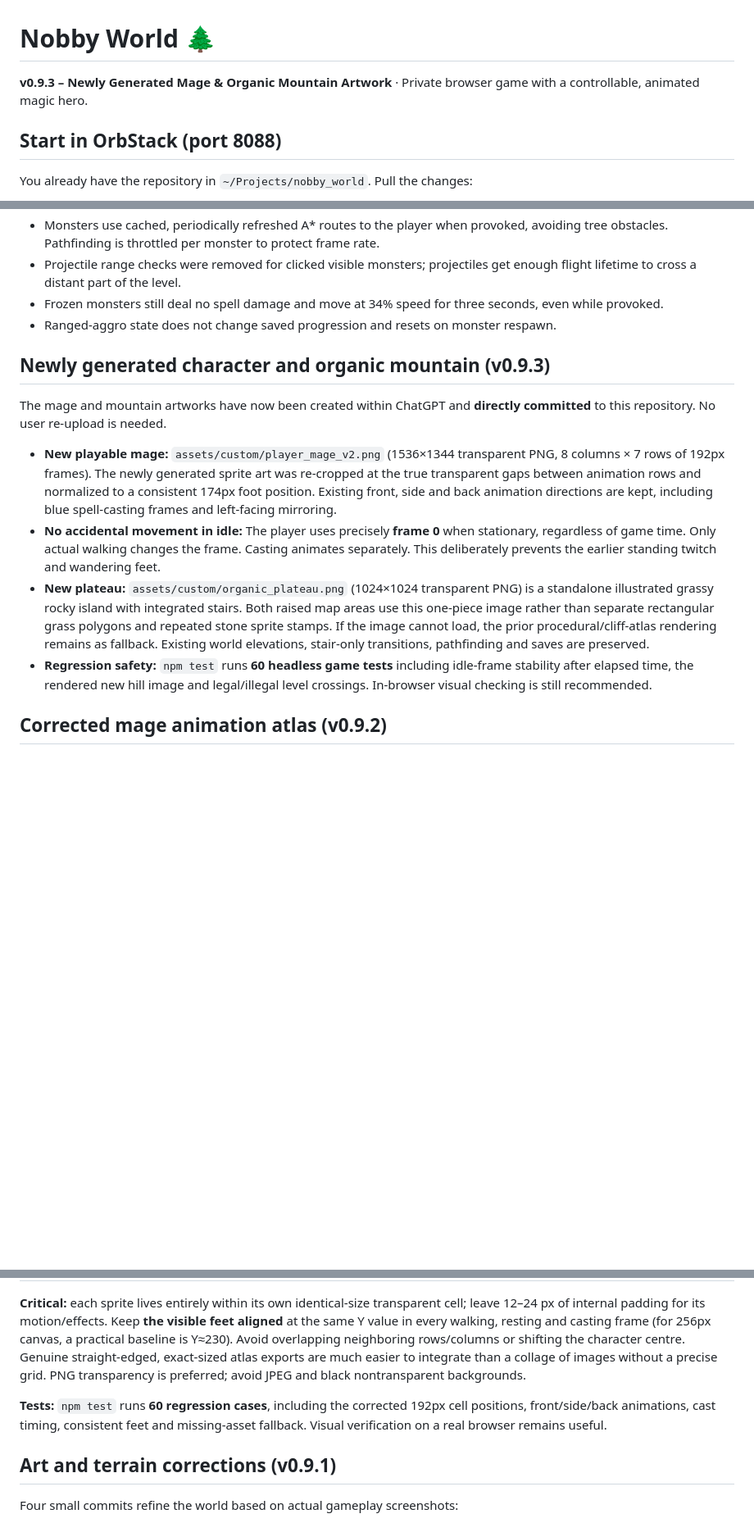
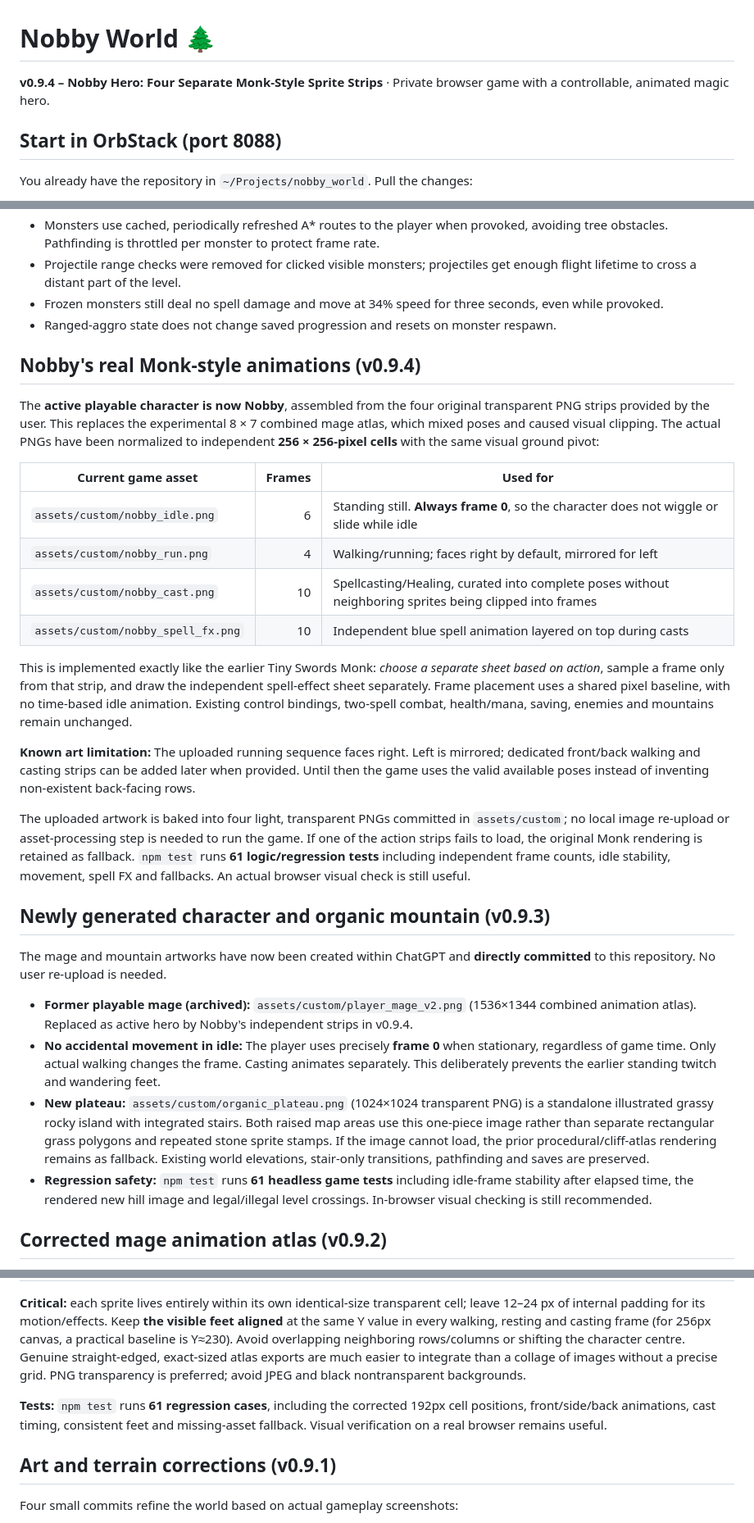
Before and after one commit to nfekete82/nobby_world, a Markdown page: README.md, 3 parts joined by grey strips. Shown at 82% size. Rendered like a GitHub page; blank space fills up the shorter version.

Commit message:
docs(hero): describe independent Nobby Idle Run Cast and blue FX strips

```diff
--- a/README.md
+++ b/README.md
@@ -1,6 +1,6 @@
 # Nobby World 🌲
 
-**v0.9.3 – Newly Generated Mage & Organic Mountain Artwork** · Private browser game with a controllable, animated magic hero.
+**v0.9.4 – Nobby Hero: Four Separate Monk-Style Sprite Strips** · Private browser game with a controllable, animated magic hero.
 
 ## Start in OrbStack (port 8088)
 
@@ -137,14 +137,31 @@ Use `npm test` to run all **32 headless logic tests**. Full visual and audio che
 - Frozen monsters still deal no spell damage and move at 34% speed for three seconds, even while provoked.
 - Ranged-aggro state does not change saved progression and resets on monster respawn.
 
+## Nobby's real Monk-style animations (v0.9.4)
+
+The **active playable character is now Nobby**, assembled from the four original transparent PNG strips provided by the user. This replaces the experimental 8 × 7 combined mage atlas, which mixed poses and caused visual clipping. The actual PNGs have been normalized to independent **256 × 256-pixel cells** with the same visual ground pivot:
+
+| Current game asset | Frames | Used for |
+| --- | ---: | --- |
+| `assets/custom/nobby_idle.png` | 6 | Standing still. **Always frame 0**, so the character does not wiggle or slide while idle |
+| `assets/custom/nobby_run.png` | 4 | Walking/running; faces right by default, mirrored for left |
+| `assets/custom/nobby_cast.png` | 10 | Spellcasting/Healing, curated into complete poses without neighboring sprites being clipped into frames |
+| `assets/custom/nobby_spell_fx.png` | 10 | Independent blue spell animation layered on top during casts |
+
+This is implemented exactly like the earlier Tiny Swords Monk: *choose a separate sheet based on action*, sample a frame only from that strip, and draw the independent spell-effect sheet separately. Frame placement uses a shared pixel baseline, with no time-based idle animation. Existing control bindings, two-spell combat, health/mana, saving, enemies and mountains remain unchanged.
+
+**Known art limitation:** The uploaded running sequence faces right. Left is mirrored; dedicated front/back walking and casting strips can be added later when provided. Until then the game uses the valid available poses instead of inventing non-existent back-facing rows.
+
+The uploaded artwork is baked into four light, transparent PNGs committed in `assets/custom`; no local image re-upload or asset-processing step is needed to run the game. If one of the action strips fails to load, the original Monk rendering is retained as fallback. `npm test` runs **61 logic/regression tests** including independent frame counts, idle stability, movement, spell FX and fallbacks. An actual browser visual check is still useful.
+
 ## Newly generated character and organic mountain (v0.9.3)
 
 The mage and mountain artworks have now been created within ChatGPT and **directly committed** to this repository. No user re-upload is needed.
 
-- **New playable mage:** `assets/custom/player_mage_v2.png` (1536×1344 transparent PNG, 8 columns × 7 rows of 192px frames). The newly generated sprite art was re-cropped at the true transparent gaps between animation rows and normalized to a consistent 174px foot position. Existing front, side and back animation directions are kept, including blue spell-casting frames and left-facing mirroring.
+- **Former playable mage (archived):** `assets/custom/player_mage_v2.png` (1536×1344 combined animation atlas). Replaced as active hero by Nobby's independent strips in v0.9.4.
 - **No accidental movement in idle:** The player uses precisely **frame 0** when stationary, regardless of game time. Only actual walking changes the frame. Casting animates separately. This deliberately prevents the earlier standing twitch and wandering feet.
 - **New plateau:** `assets/custom/organic_plateau.png` (1024×1024 transparent PNG) is a standalone illustrated grassy rocky island with integrated stairs. Both raised map areas use this one-piece image rather than separate rectangular grass polygons and repeated stone sprite stamps. If the image cannot load, the prior procedural/cliff-atlas rendering remains as fallback. Existing world elevations, stair-only transitions, pathfinding and saves are preserved.
-- **Regression safety:** `npm test` runs **60 headless game tests** including idle-frame stability after elapsed time, the rendered new hill image and legal/illegal level crossings. In-browser visual checking is still recommended.
+- **Regression safety:** `npm test` runs **61 headless game tests** including idle-frame stability after elapsed time, the rendered new hill image and legal/illegal level crossings. In-browser visual checking is still recommended.
 
 ## Corrected mage animation atlas (v0.9.2)
 
@@ -170,7 +187,7 @@ Facing left mirrors the side animation. Cast frames advance across the active sp
 
 **Critical:** each sprite lives entirely within its own identical-size transparent cell; leave 12–24 px of internal padding for its motion/effects. Keep **the visible feet aligned** at the same Y value in every walking, resting and casting frame (for 256px canvas, a practical baseline is Y≈230). Avoid overlapping neighboring rows/columns or shifting the character centre. Genuine straight-edged, exact-sized atlas exports are much easier to integrate than a collage of images without a precise grid. PNG transparency is preferred; avoid JPEG and black nontransparent backgrounds.
 
-**Tests:** `npm test` runs **60 regression cases**, including the corrected 192px cell positions, front/side/back animations, cast timing, consistent feet and missing-asset fallback. Visual verification on a real browser remains useful.
+**Tests:** `npm test` runs **61 regression cases**, including the corrected 192px cell positions, front/side/back animations, cast timing, consistent feet and missing-asset fallback. Visual verification on a real browser remains useful.
 
 ## Art and terrain corrections (v0.9.1)
 
```
Also changed, not shown: other parts of README.md (+4 -3 lines).
